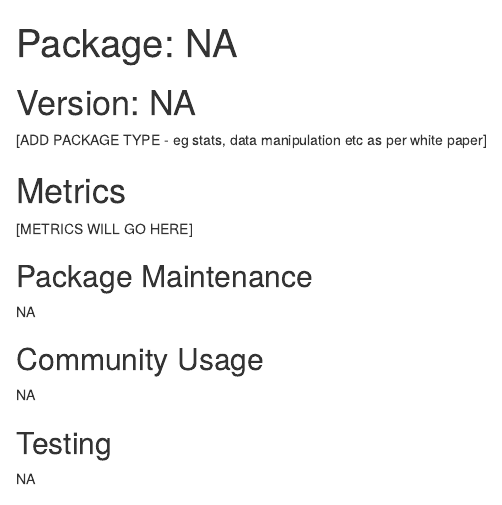
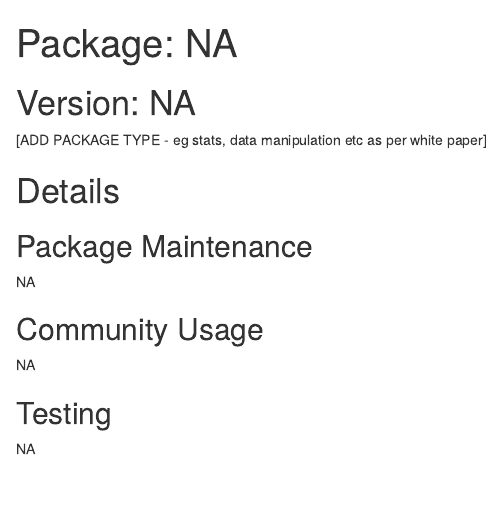
Before and after one commit to pharmaR/rpharma2019, an R Markdown document (risk_metrics/app/reports/template/report.Rmd): the page in a window 1100 px wide, from its top. Rendered offline with R 4.5, knitr and Pandoc, with nearby package versions.

Commit message:
Report heaing tweaks

```diff
--- a/risk_metrics/app/reports/template/report.Rmd
+++ b/risk_metrics/app/reports/template/report.Rmd
@@ -15,9 +15,7 @@ params:
 
 [ADD PACKAGE TYPE - eg stats, data manipulation etc as per white paper]
 
-# Metrics
-
-[METRICS WILL GO HERE]
+# Details
 
 ## Package Maintenance
 
```
Also changed, not shown: risk_metrics/app/modules/module-choose_packages_ui.R (+1 -1 lines).
